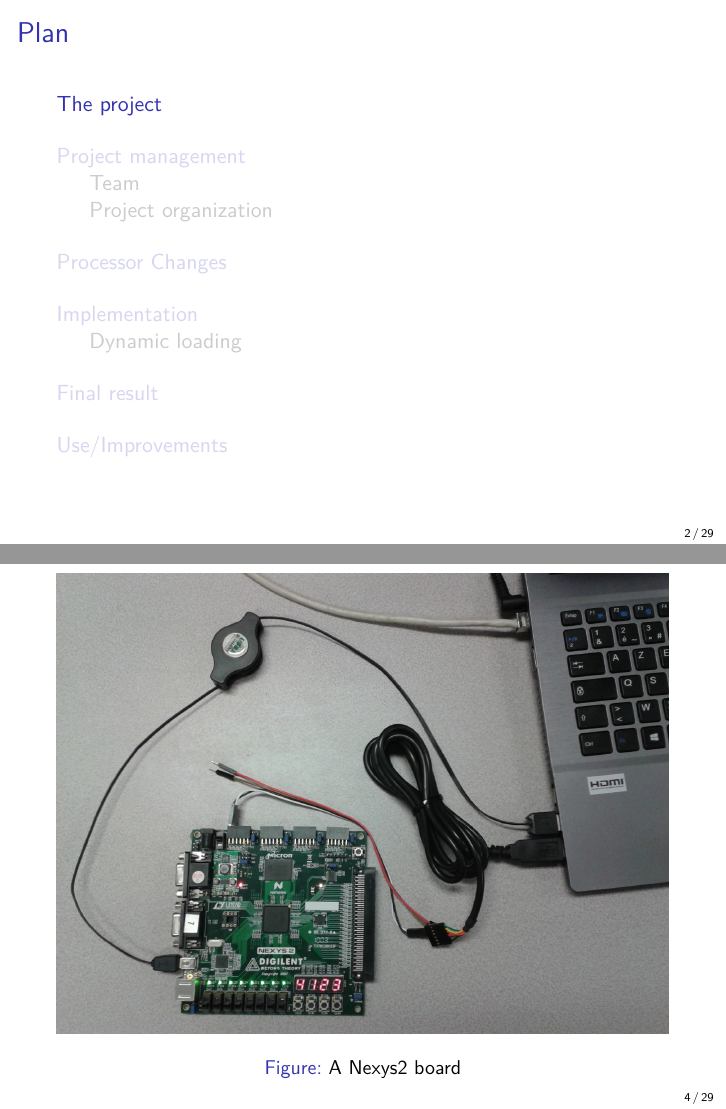
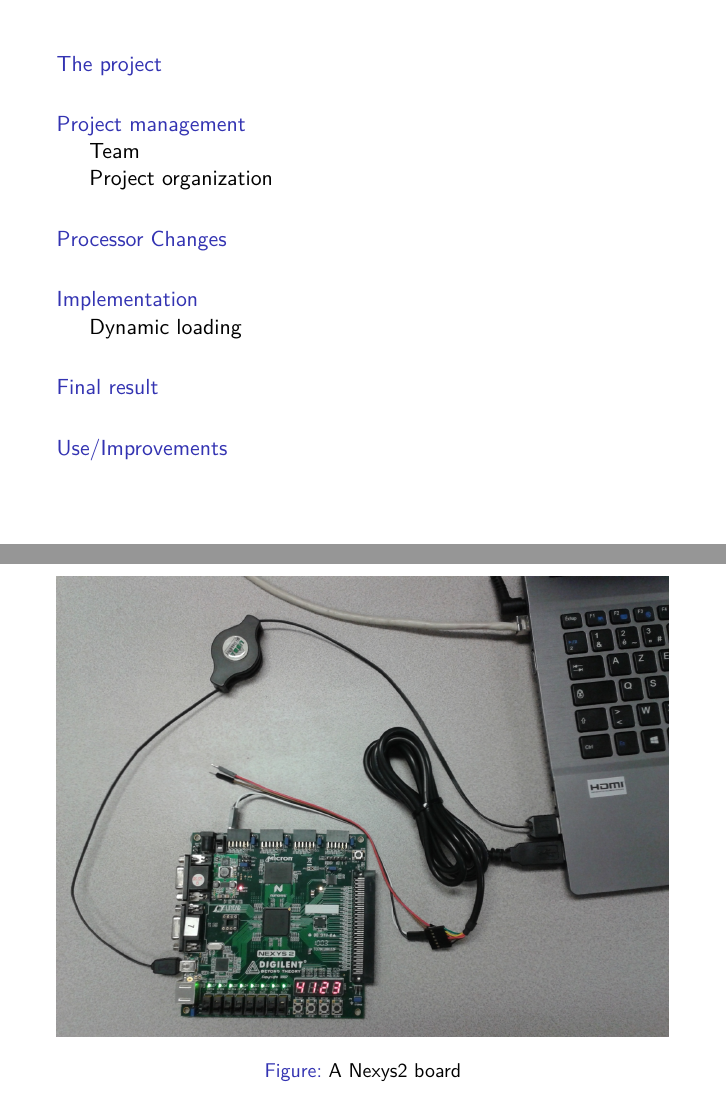
Before and after one commit to mcarton/CRAPS-Kernel, LaTeX slides (ProjectManagement/Slides.tex): pages 2 and 4 of 29 before the commit and pages 2 and 4 of 21 after it, joined at a grey line. Compiled offline with XeLaTeX.

Commit message:
Change slide theme

```diff
--- a/ProjectManagement/Slides.tex
+++ b/ProjectManagement/Slides.tex
@@ -3,6 +3,3 @@
 % {{{ beamer stuffs
 \setbeamertemplate{footline}[frame number]
 \beamertemplatenavigationsymbolsempty%
-
-\AtBeginSection[]{%
-  \begin{frame}<beamer>{Plan}
@@ -13 +5,0 @@
-  \begin{frame}<beamer>{Plan}
@@ -32,8 +24,12 @@
 \date{March 13, 2015}
 
 \begin{document}
-  \begin{frame}
+  \begin{frame}[plain]
     \titlepage%
+  \end{frame}
+
+  \begin{frame}[plain]
+    \tableofcontents
   \end{frame}
 
   \section{The project}
@@ -52,7 +48,7 @@
       \end{itemize}
     \end{frame}
 
-    \begin{frame}
+    \begin{frame}[plain]
       \begin{figure}
         \centering
         \includegraphics[width=\textwidth, keepaspectratio]{fig/Nexys2.jpg}
```
Also changed, not shown: ProjectManagement/Slides.tex (16 more changed lines).
